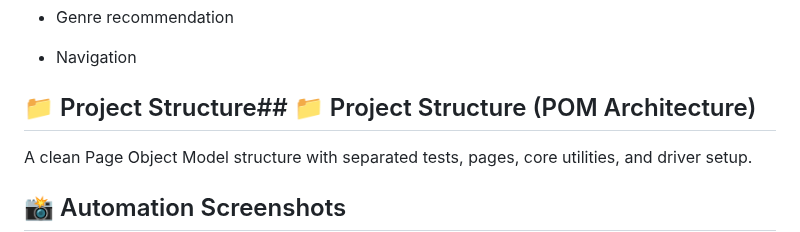
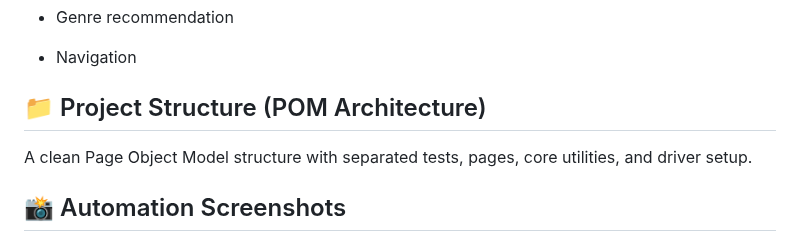
Before and after one commit to furulipa1/Hobby--Explorer, a Markdown page: README.md, the part around the change. Rendered like a GitHub page.

Commit message:
Fix Project Structure header formatting
Corrected formatting of Project Structure section.

```diff
--- a/README.md
+++ b/README.md
@@ -113,7 +113,7 @@ Includes user stories for:
 - Navigation
 
 
-## 📁 Project Structure## 📁 Project Structure (POM Architecture)
+## 📁 Project Structure (POM Architecture)
 
 
 A clean Page Object Model structure with separated tests, pages, core utilities, and driver setup.
```
